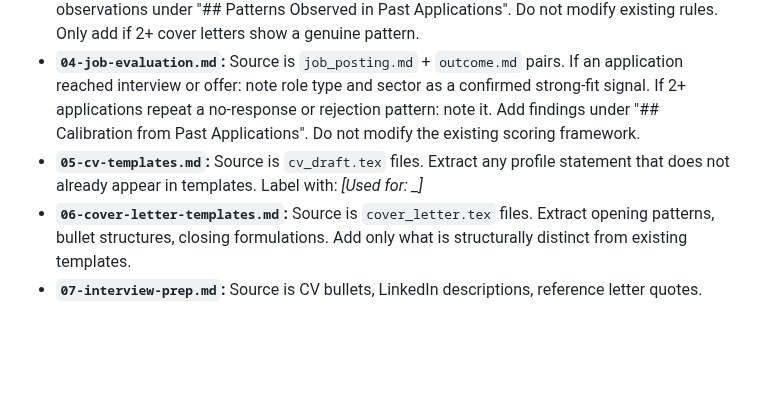
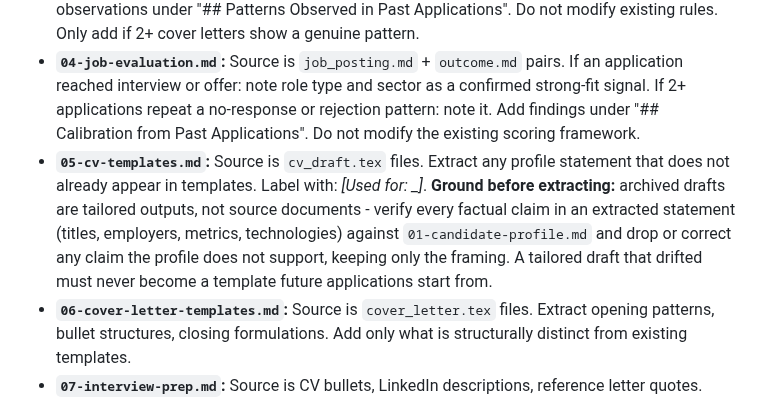
Before and after one commit to SahilSinghDiwan/ai-job-search, a Markdown page: .claude/commands/setup.md, the part around the change. Drawn GitHub-style; blank space fills up the shorter version.

Commit message:
fix(setup): ground Path A profile-statement extraction against the profile (#178)
Completes the loop behind #177: /apply drift could be archived by
/outcome, then laundered into 05-cv-templates.md as a reusable template
by /setup Path A - promoting a one-off drifted claim into source
material for every future application. Path A now verifies extracted
statements' factual claims against 01-candidate-profile.md (keeping
framing only), and 05-cv-templates.md marks [Used for:] statements as
phrasing references, never fact sources. framework_version 1.1.0.

Co-authored-by: Claude Fable 5 <noreply@anthropic.com>

```diff
--- a/.claude/commands/setup.md
+++ b/.claude/commands/setup.md
@@ -147,7 +147,7 @@ For each skill file, compare extracted document content against the current file
 - **`02-behavioral-profile.md`:** Source is LinkedIn About + recommendation letters. Extract recurring themes, adjectives, phrases about how the candidate works. Add only to "Strongest Behavioral Traits", "How [Candidate] Works Best", or "Management Style Preferences" sections. Do not overwrite existing scored assessments. Always label inferred additions: *[Inferred from LinkedIn About / Reference letter - review before relying on this]*
 - **`03-writing-style.md`:** Source is `cover_letter.tex` files. Extract recurring patterns. Add as observations under "## Patterns Observed in Past Applications". Do not modify existing rules. Only add if 2+ cover letters show a genuine pattern.
 - **`04-job-evaluation.md`:** Source is `job_posting.md` + `outcome.md` pairs. If an application reached interview or offer: note role type and sector as a confirmed strong-fit signal. If 2+ applications repeat a no-response or rejection pattern: note it. Add findings under "## Calibration from Past Applications". Do not modify the existing scoring framework.
-- **`05-cv-templates.md`:** Source is `cv_draft.tex` files. Extract any profile statement that does not already appear in templates. Label with: *[Used for: <company>_<role>]*
+- **`05-cv-templates.md`:** Source is `cv_draft.tex` files. Extract any profile statement that does not already appear in templates. Label with: *[Used for: <company>_<role>]*. **Ground before extracting:** archived drafts are tailored outputs, not source documents - verify every factual claim in an extracted statement (titles, employers, metrics, technologies) against `01-candidate-profile.md` and drop or correct any claim the profile does not support, keeping only the framing. A tailored draft that drifted must never become a template future applications start from.
 - **`06-cover-letter-templates.md`:** Source is `cover_letter.tex` files. Extract opening patterns, bullet structures, closing formulations. Add only what is structurally distinct from existing templates.
 - **`07-interview-prep.md`:** Source is CV bullets, LinkedIn descriptions, reference letter quotes. Identify achievements not yet covered by an existing STAR example. Do NOT draft full STAR examples. Add stubs under "## STAR Candidates (Complete Manually)":
 
```
Also changed, not shown: 1 other file.
